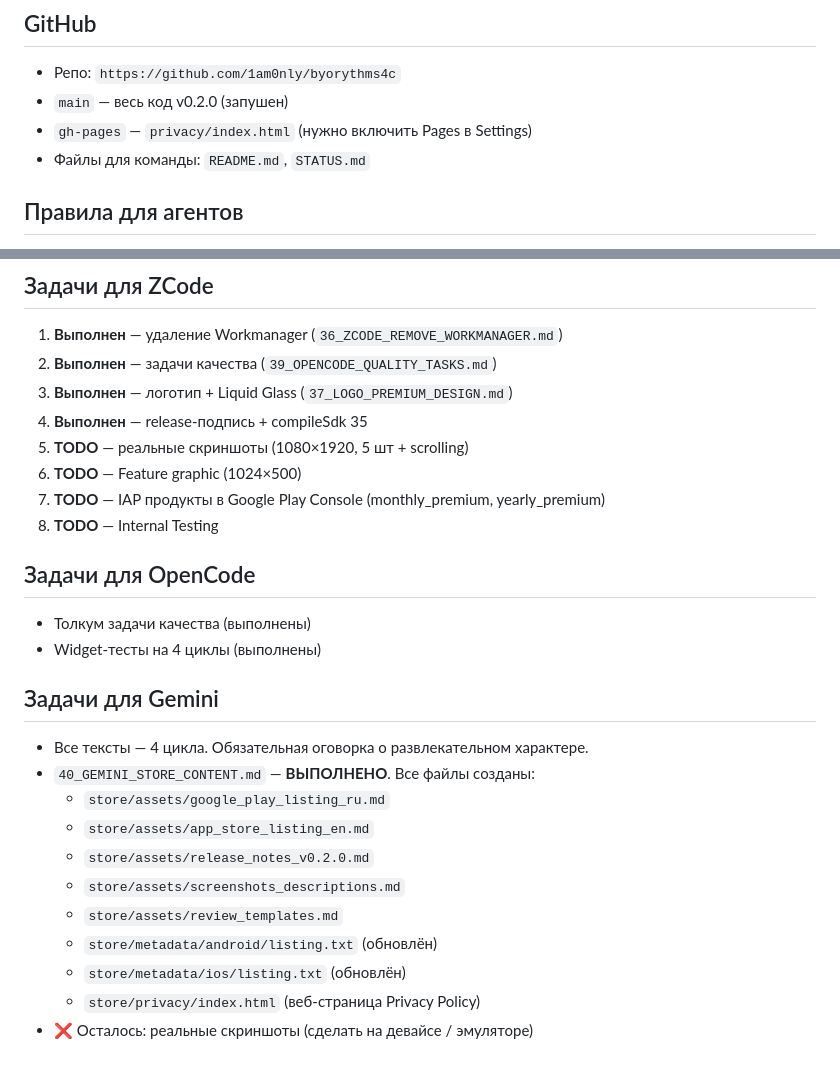
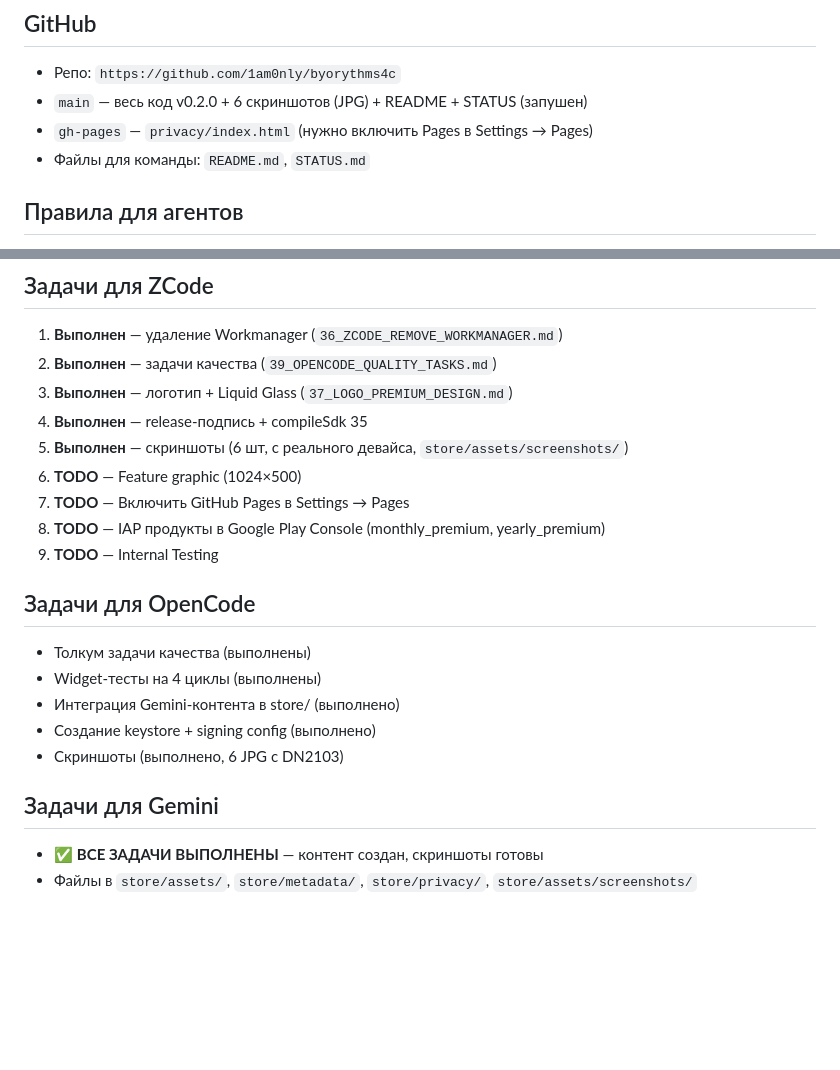
Before and after one commit to 1am0nly/byorythms4c, a Markdown page: docs/prompts/35_AGENT_HANDOFF_CURRENT.md, 2 parts joined by grey strips. Rendered like a GitHub page; blank space fills up the shorter version.

Commit message:
End of day 7: update prompts, finalize docs

```diff
--- a/docs/prompts/35_AGENT_HANDOFF_CURRENT.md
+++ b/docs/prompts/35_AGENT_HANDOFF_CURRENT.md
@@ -48,8 +48,8 @@ flutter build appbundle --release ✅ (27.1MB)
 
 ## GitHub
 - Репо: `https://github.com/1am0nly/byorythms4c`
-- `main` — весь код v0.2.0 (запушен)
-- `gh-pages` — `privacy/index.html` (нужно включить Pages в Settings)
+- `main` — весь код v0.2.0 + 6 скриншотов (JPG) + README + STATUS (запушен)
+- `gh-pages` — `privacy/index.html` (нужно включить Pages в Settings → Pages)
 - Файлы для команды: `README.md`, `STATUS.md`
 
 ## Правила для агентов
@@ -64,24 +64,19 @@ flutter build appbundle --release ✅ (27.1MB)
 2. **Выполнен** — задачи качества (`39_OPENCODE_QUALITY_TASKS.md`)
 3. **Выполнен** — логотип + Liquid Glass (`37_LOGO_PREMIUM_DESIGN.md`)
 4. **Выполнен** — release-подпись + compileSdk 35
-5. **TODO** — реальные скриншоты (1080×1920, 5 шт + scrolling)
+5. **Выполнен** — скриншоты (6 шт, с реального девайса, `store/assets/screenshots/`)
 6. **TODO** — Feature graphic (1024×500)
-7. **TODO** — IAP продукты в Google Play Console (monthly_premium, yearly_premium)
-8. **TODO** — Internal Testing
+7. **TODO** — Включить GitHub Pages в Settings → Pages
+8. **TODO** — IAP продукты в Google Play Console (monthly_premium, yearly_premium)
+9. **TODO** — Internal Testing
 
 ## Задачи для OpenCode
 - Толкум задачи качества (выполнены)
 - Widget-тесты на 4 циклы (выполнены)
+- Интеграция Gemini-контента в store/ (выполнено)
+- Создание keystore + signing config (выполнено)
+- Скриншоты (выполнено, 6 JPG с DN2103)
 
 ## Задачи для Gemini
-- Все тексты — 4 цикла. Обязательная оговорка о развлекательном характере.
-- `40_GEMINI_STORE_CONTENT.md` — **ВЫПОЛНЕНО**. Все файлы созданы:
-  - `store/assets/google_play_listing_ru.md`
-  - `store/assets/app_store_listing_en.md`
-  - `store/assets/release_notes_v0.2.0.md`
-  - `store/assets/screenshots_descriptions.md`
-  - `store/assets/review_templates.md`
-  - `store/metadata/android/listing.txt` (обновлён)
-  - `store/metadata/ios/listing.txt` (обновлён)
-  - `store/privacy/index.html` (веб-страница Privacy Policy)
-- ❌ Осталось: реальные скриншоты (сделать на девайсе / эмуляторе)
+- ✅ **ВСЕ ЗАДАЧИ ВЫПОЛНЕНЫ** — контент создан, скриншоты готовы
+- Файлы в `store/assets/`, `store/metadata/`, `store/privacy/`, `store/assets/screenshots/`
```
Also changed, not shown: docs/prompts/00_PROJECT_CONTEXT.md (+7 -5 lines).
